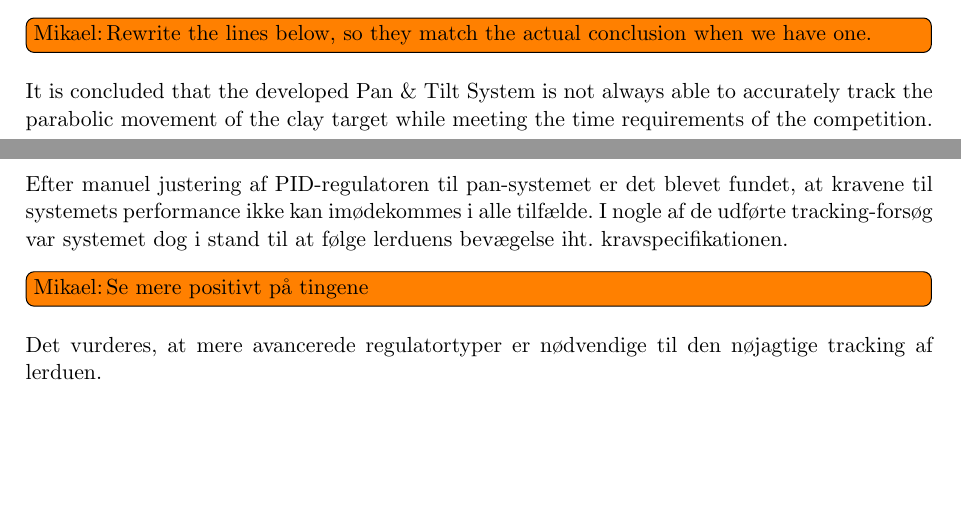
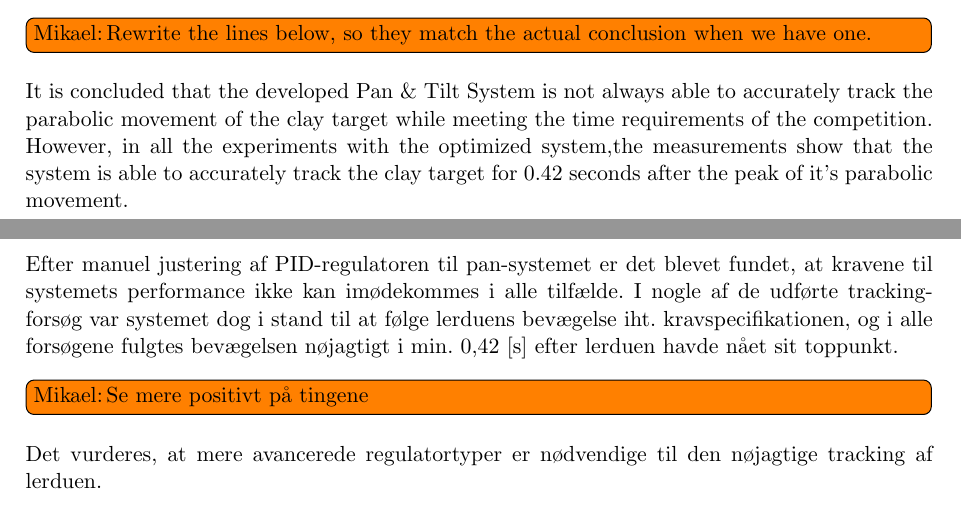
Before and after one commit to anbae12/Semesterprojekt-F14, a LaTeX document (Rapport/master_doc.tex, which reads Rapport/content/abstract.tex, Rapport/content/konklusion.tex): two parts of pages 2 and 34 of 57, joined at a grey line, cut so that both start at the same text, the shorter picture padded with empty space. Compiled offline with pdfLaTeX.

Commit message:
Positivity!

```diff
--- a/Rapport/content/abstract.tex
+++ b/Rapport/content/abstract.tex
@@ -46,6 +46,9 @@ of the application is discussed. Finally, options for further development of the
 It is concluded that the developed Pan \& Tilt System
 is not always able to accurately track the parabolic movement of the clay target while
 meeting the time requirements of the competition.
+However, in all the experiments with the optimized system,the measurements show
+that the system is able to accurately track the
+clay target for 0.42 seconds after the peak of it's parabolic movement.
 
 %%%
 %%%
--- a/Rapport/content/konklusion.tex
+++ b/Rapport/content/konklusion.tex
@@ -11,7 +11,8 @@ Reguleringssløjfernes realtidskrav imødekommes ved brug af operativsystemet Fr
 Efter manuel justering af PID-regulatoren til pan-systemet er det blevet fundet,
 at kravene til systemets performance ikke kan imødekommes i alle tilfælde.
 I nogle af de udførte tracking-forsøg var systemet dog i stand til at følge lerduens bevægelse
-iht. kravspecifikationen.
+iht. kravspecifikationen,
+og i alle forsøgene fulgtes bevægelsen nøjagtigt i min. 0,42 [s] efter lerduen havde nået sit toppunkt.
 \todo[inline,author=Mikael]{Se mere positivt på tingene}
 
 Det vurderes, at mere avancerede regulatortyper er nødvendige til den nøjagtige tracking af lerduen.
```
Also changed, not shown: Rapport/content/diskussion.tex (+1 -2 lines).
